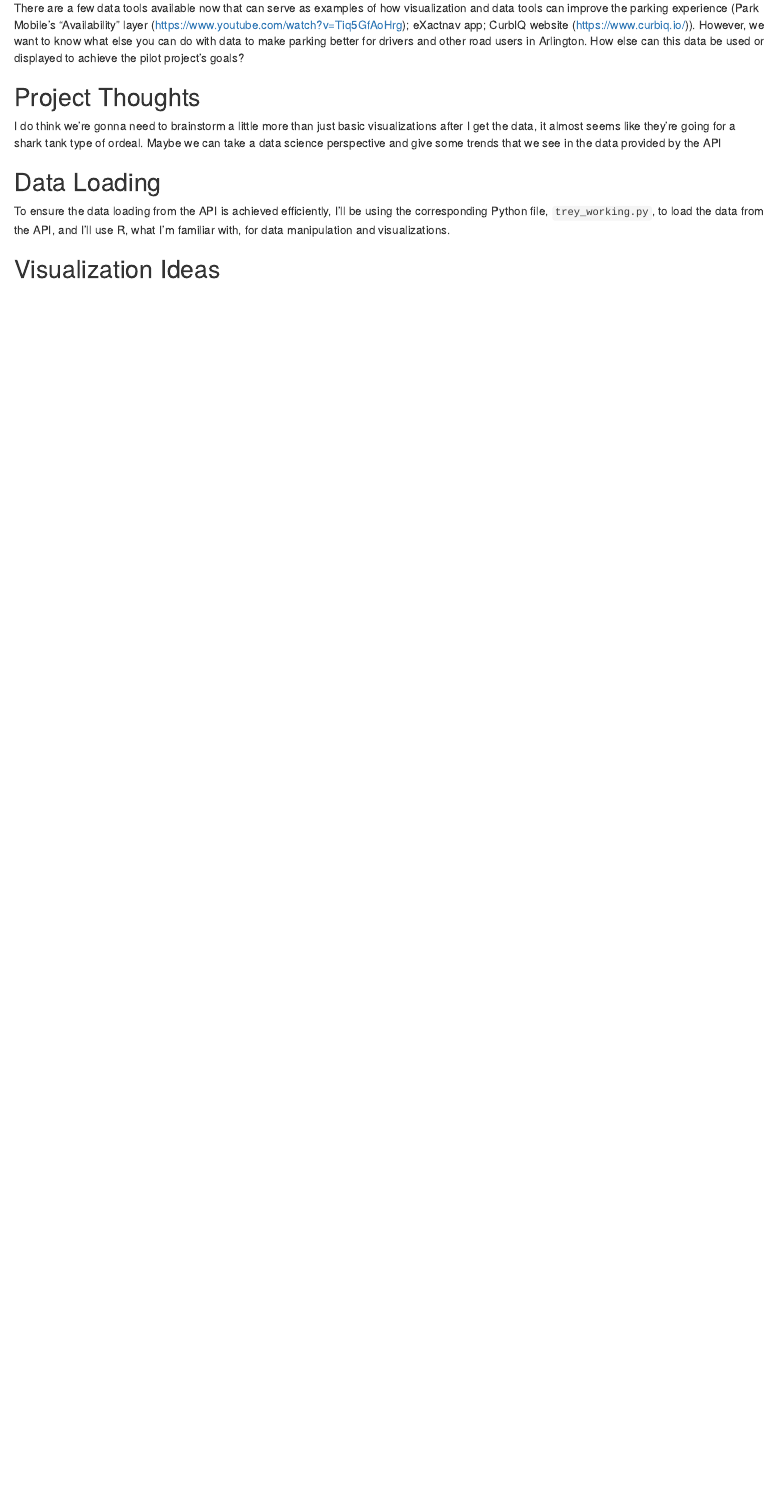
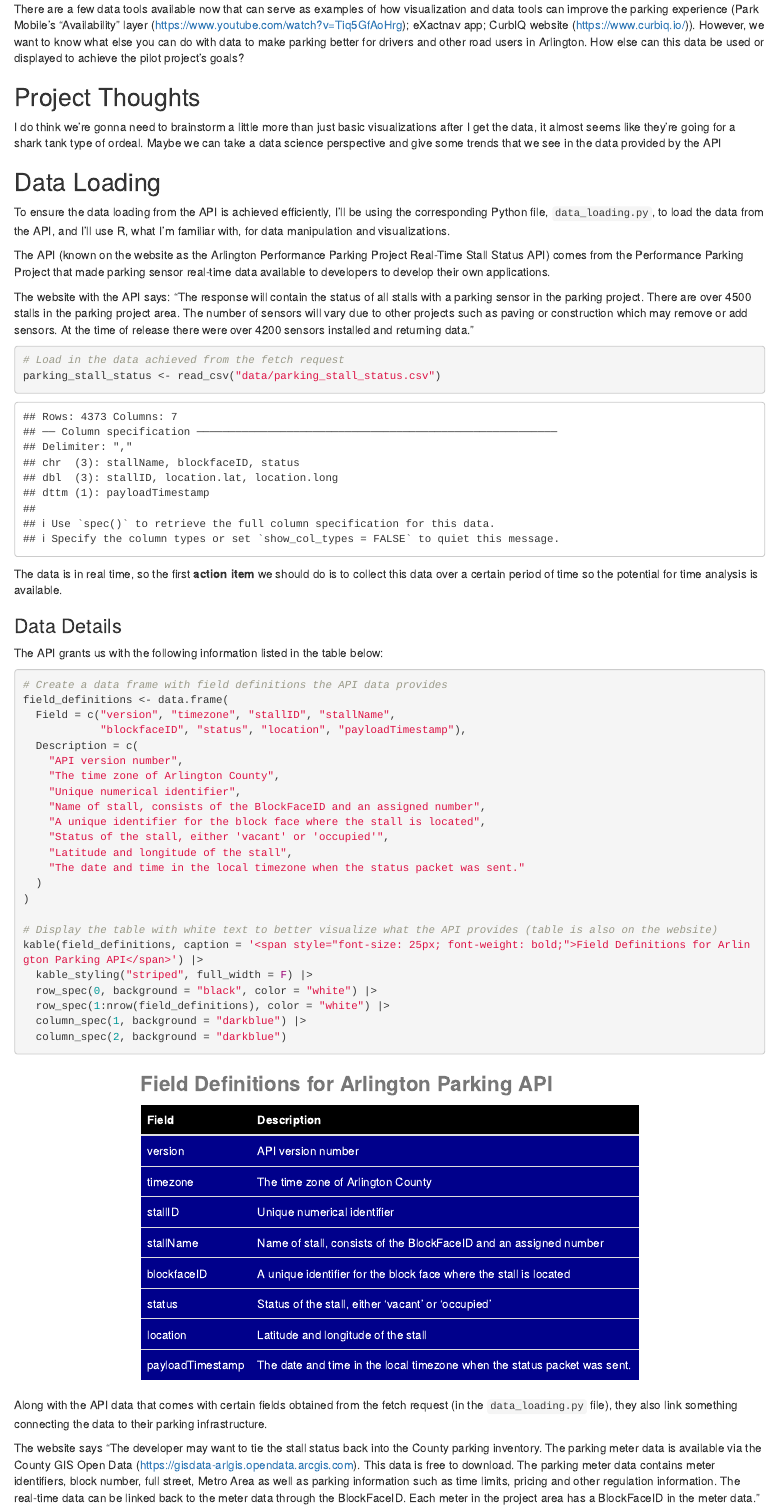
Before and after one commit to sophiarutman/CodetheCurbTS, an R Markdown document (trey_working_r.rmd): the page in a window 1100 px wide, from 240 px down before the commit and from 410 px down after it, so that both start at the same text. Rendered offline with R 4.5, knitr and Pandoc, with nearby package versions.

Commit message:
Loading the data in the RMD and further extrapolation of data

````diff
--- a/trey_working_r.rmd
+++ b/trey_working_r.rmd
@@ -19,7 +29,52 @@ I do think we're gonna need to brainstorm a little more than just basic visualiz
 
 ## Data Loading
 
-To ensure the data loading from the API is achieved efficiently, I'll be using the corresponding Python file, `trey_working.py`, to load the data from the API, and I'll use R, what I'm familiar with, for data manipulation and visualizations.
+To ensure the data loading from the API is achieved efficiently, I'll be using the corresponding Python file, `data_loading.py`, to load the data from the API, and I'll use R, what I'm familiar with, for data manipulation and visualizations.
+
+The API (known on the website as the Arlington Performance Parking Project Real-Time Stall Status API) comes from the Performance Parking Project that made parking sensor real-time data available to developers to develop their own applications.
+
+The website with the API says: "The response will contain the status of all stalls with a parking sensor in the parking project. There are over 4500 stalls in the parking project area. The number of sensors will vary due to other projects such as paving or construction which may remove or add sensors. At the time of release there were over 4200 sensors installed and returning data."
+
+```{r}
+# Load in the data achieved from the fetch request
+parking_stall_status <- read_csv("data/parking_stall_status.csv")
+```
+
+The data is in real time, so the first **action item** we should do is to collect this data over a certain period of time so the potential for time analysis is available.
 
 
-## Visualization Ideas
+### Data Details
+
+The API grants us with the following information listed in the table below:
+
+```{r}
+# Create a data frame with field definitions the API data provides
+field_definitions <- data.frame(
+  Field = c("version", "timezone", "stallID", "stallName",
+            "blockfaceID", "status", "location", "payloadTimestamp"),
+  Description = c(
+    "API version number",
+    "The time zone of Arlington County",
+    "Unique numerical identifier",
+    "Name of stall, consists of the BlockFaceID and an assigned number",
+    "A unique identifier for the block face where the stall is located",
+    "Status of the stall, either 'vacant' or 'occupied'",
+    "Latitude and longitude of the stall",
+    "The date and time in the local timezone when the status packet was sent."
+  )
+)
+
+# Display the table with white text to better visualize what the API provides (table is also on the website)
+kable(field_definitions, caption = '<span style="font-size: 25px; font-weight: bold;">Field Definitions for Arlington Parking API</span>') |>
+  kable_styling("striped", full_width = F) |>
+  row_spec(0, background = "black", color = "white") |>
+  row_spec(1:nrow(field_definitions), color = "white") |>
+  column_spec(1, background = "darkblue") |>
+  column_spec(2, background = "darkblue")
+
+```
+
+
+Along with the API data that comes with certain fields obtained from the fetch request (in the `data_loading.py` file), they also link something connecting the data to their parking infrastructure.
+
+The website says "The developer may want to tie the stall status back into the County parking inventory. The parking meter data is available via the County GIS Open Data (https://gisdata-arlgis.opendata.arcgis.com). This data is free to download. The parking meter data contains meter identifiers, block number, full street, Metro Area as well as parking information such as time limits, pricing and other regulation information. The real-time data can be linked back to the meter data through the BlockFaceID. Each meter in the project area has a BlockFaceID in the meter data."
````
Also changed, not shown: .RData (added), trey_working_r.rmd (10 more changed lines), 1 other file.
